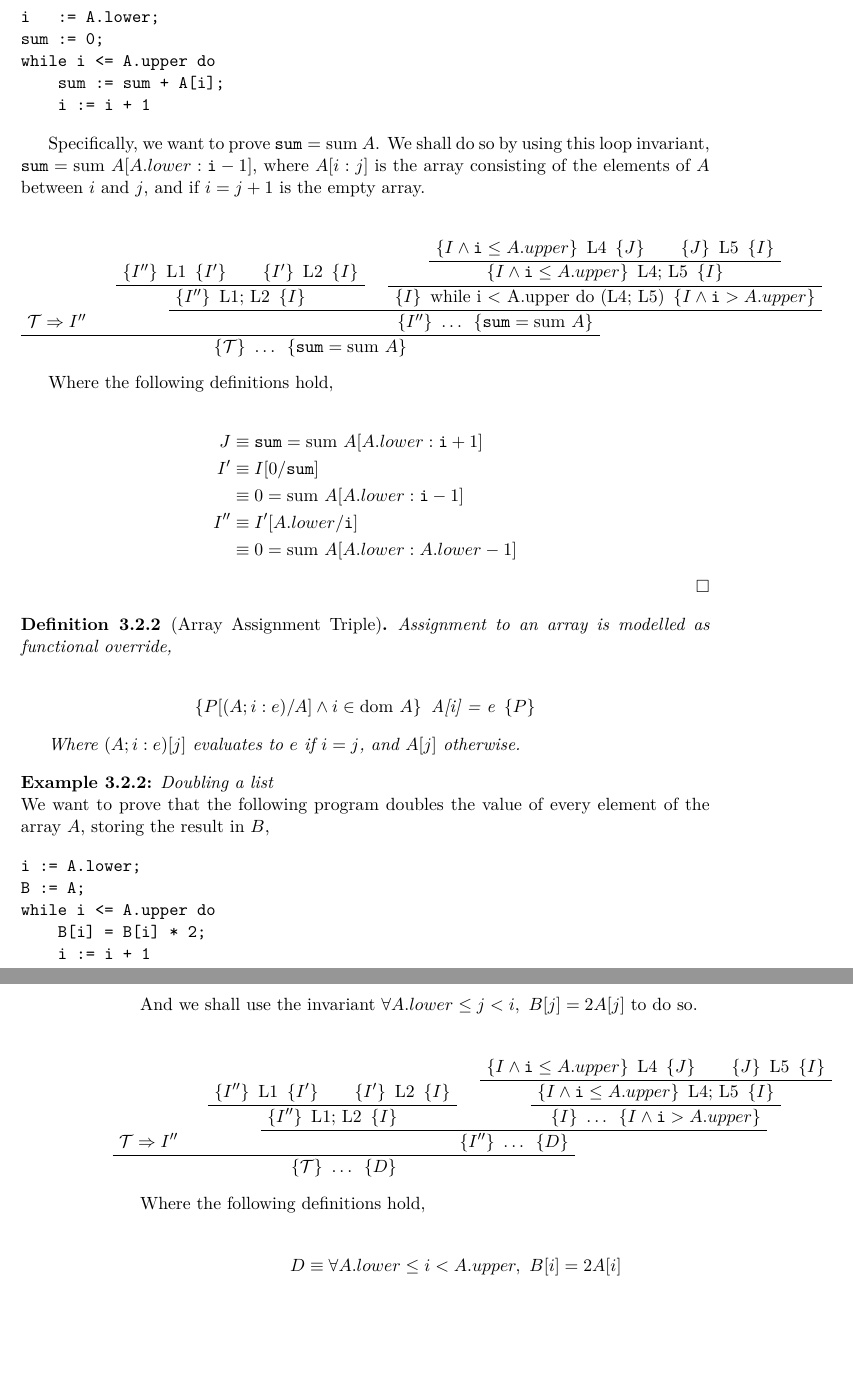
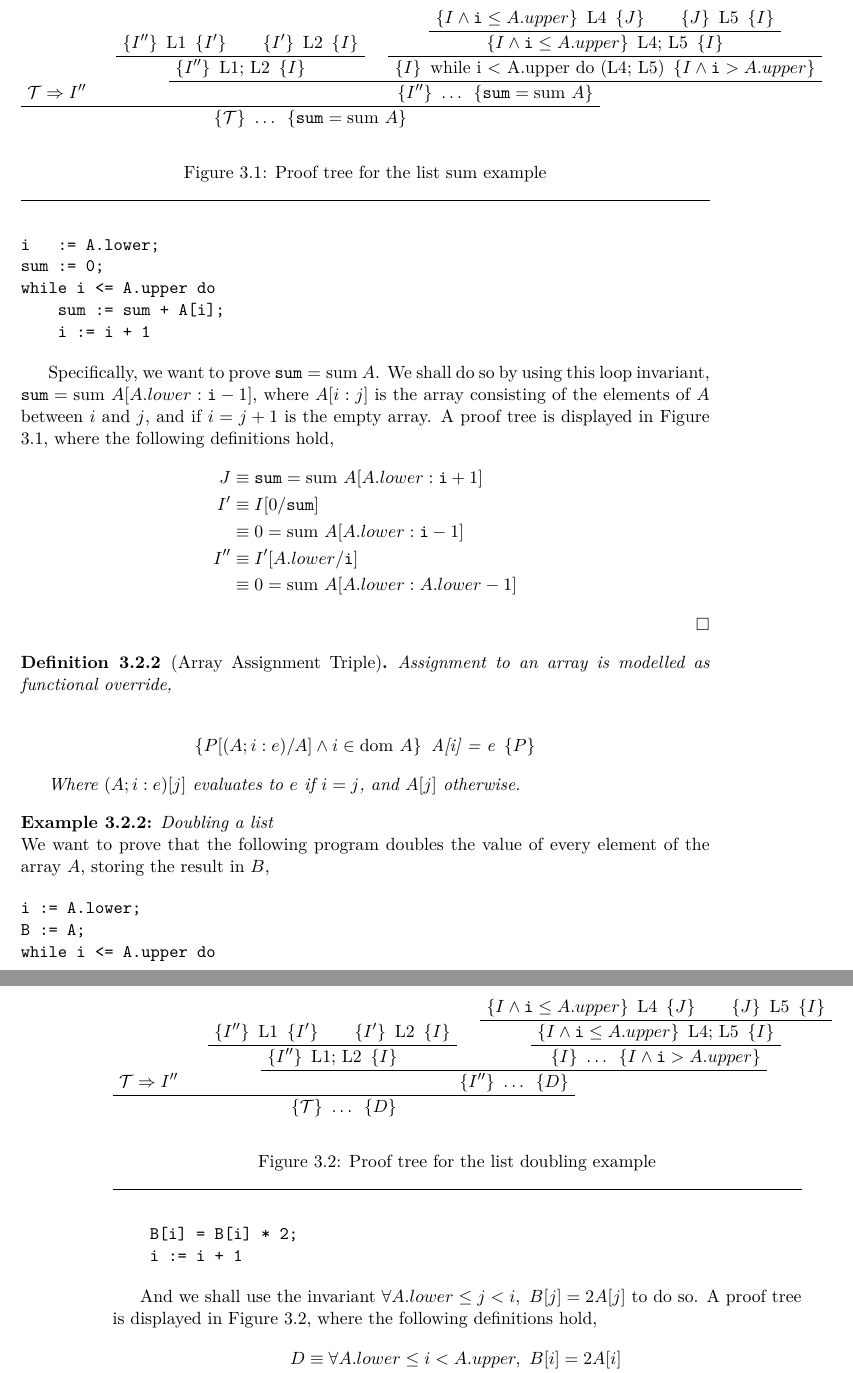
Before and after one commit to barrucadu/meng-project, a LaTeX thesis (dissertation/dissertation.tex, which reads dissertation/03-heap.tex): two parts of pages 27 and 28 of 81, joined at a grey line, cut so that both start at the same text, the shorter picture padded with empty space. Compiled offline with XeLaTeX; a LaTeX package or settings file that is missing is left out.

Commit message:
Move proof trees in the Gries chapter into figures

```diff
--- a/dissertation/03-heap.tex
+++ b/dissertation/03-heap.tex
@@ -115,12 +115,8 @@ while i <= A.upper do
     i := i + 1
 \end{verbatim}
 
-  Specifically, we want to prove $\mathtt{sum} = \mathrm{sum}~A$. We
-  shall do so by using this loop invariant, $\mathtt{sum} =
-  \mathrm{sum}~A[A.lower : \mathtt{i} - 1]$, where $A[i:j]$ is the
-  array consisting of the elements of $A$ between $i$ and $j$, and if
-  $i = j + 1$ is the empty array.
-
+  \begin{figure}[t]
+    \centering
       \begin{prooftree}
         \AxiomC{$\ltrue \implies I''$}
 
@@ -141,9 +137,16 @@ while i <= A.upper do
         \BinaryInfC{$\htriple{\ltrue}{\ldots}{\mathtt{sum} =
             \mathrm{sum}~A}$}
       \end{prooftree}
+    \caption{Proof tree for the list sum example}
+    \label{fig:exmpl:heap-sum-tree}
+  \end{figure}
 
-  Where the following definitions hold,
-
+  Specifically, we want to prove $\mathtt{sum} = \mathrm{sum}~A$. We
+  shall do so by using this loop invariant, $\mathtt{sum} =
+  \mathrm{sum}~A[A.lower : \mathtt{i} - 1]$, where $A[i:j]$ is the
+  array consisting of the elements of $A$ between $i$ and $j$, and if
+  $i = j + 1$ is the empty array. A proof tree is displayed in Figure
+  \ref{fig:exmpl:heap-sum-tree}, where the following definitions hold,
   \begin{align*}
     J &\equiv \mathtt{sum} = \mathrm{sum}~A[A.lower : \mathtt{i} + 1]\\
     I' &\equiv I[0/\mathtt{sum}]\\
@@ -198,9 +200,13 @@ while i <= A.upper do
 
       \BinaryInfC{$\htriple{\ltrue}{\ldots}{D}$}
     \end{prooftree}
+    \caption{Proof tree for the list doubling example}
+    \label{fig:exmpl:heap-double-tree}
+  \end{figure}
 
-  Where the following definitions hold,
-
+  And we shall use the invariant $\forall A.lower \leq j < i,\ B[j]
+  = 2 A[j]$ to do so. A proof tree is displayed in Figure
+  \ref{fig:exmpl:heap-double-tree}, where the following definitions hold,
   \begin{align*}
     D &\equiv \forall A.lower \leq i < A.upper,\ B[i] = 2 A[i]\\
     J &\equiv \forall A.lower \leq j < i + 1,\ B[j] = 2 A[j]\\
```
Also changed, not shown: dissertation/03-heap.tex (5 more changed lines). Lines whose indentation alone changed are shown as unchanged.
